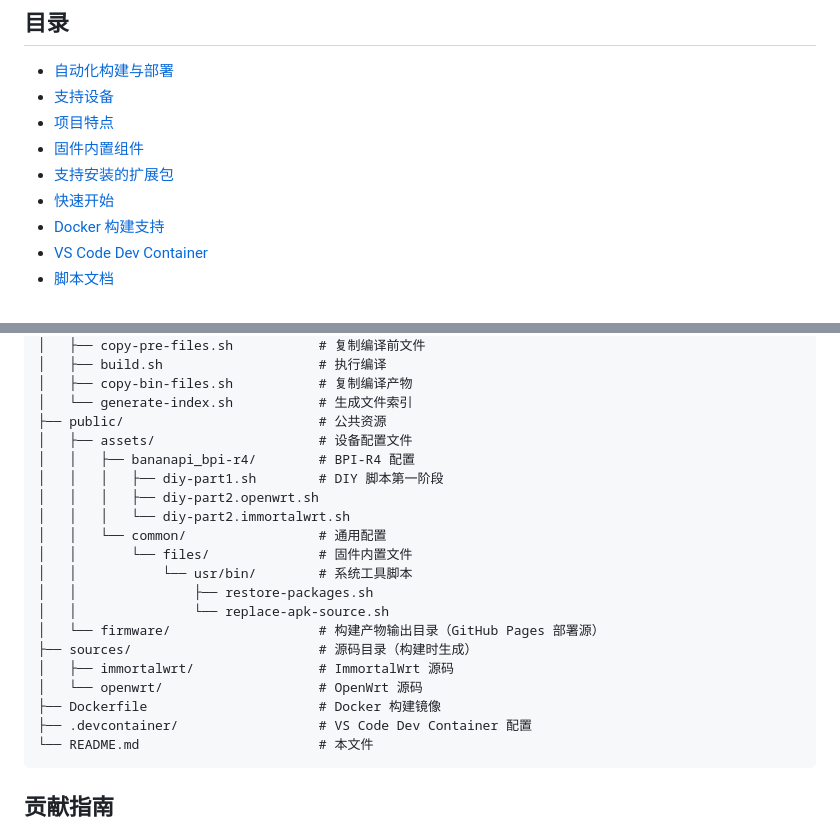
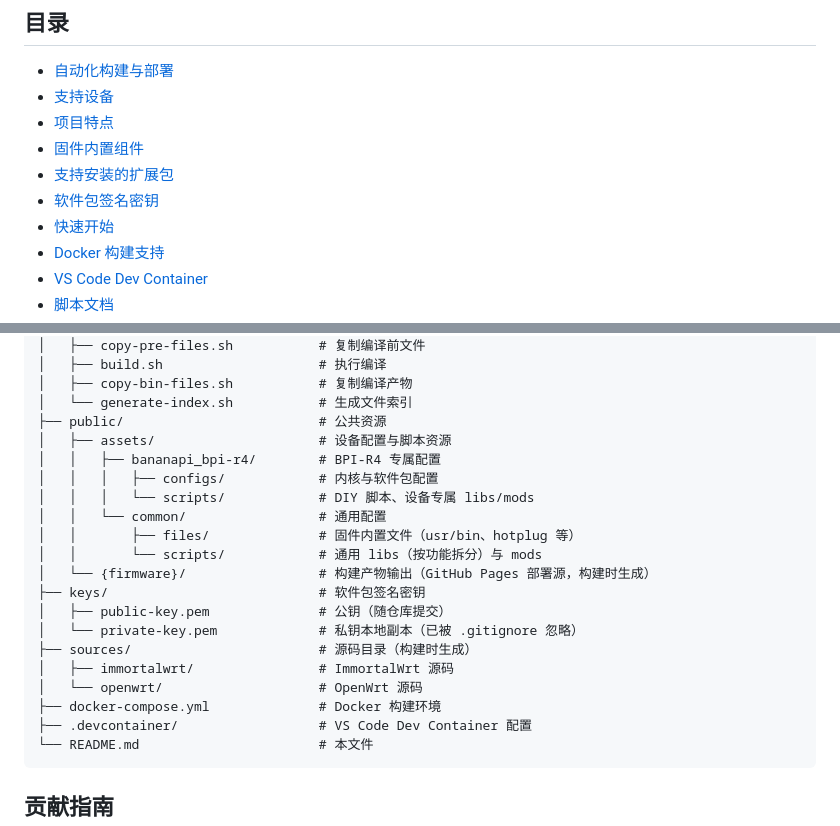
Before and after one commit to Shuery-Shuai/RouterFirmware, a Markdown page: README.md, 2 parts joined by grey strips. Rendered like a GitHub page.

Commit message:
📃 docs(readme): 补充软件包签名密钥说明并校正项目结构。
新增签名密钥章节与目录项（密钥位置、CI/本地配置方式、旧固件手动导入公钥）；项目结构按实际目录更新，移除并不存在的 Dockerfile。

````diff
--- a/README.md
+++ b/README.md
@@ -12,6 +12,7 @@
 - [项目特点](#项目特点)
 - [固件内置组件](#固件内置组件)
 - [支持安装的扩展包](#支持安装的扩展包)
+- [软件包签名密钥](#软件包签名密钥)
 - [快速开始](#快速开始)
 - [Docker 构建支持](#docker-构建支持)
 - [VS Code Dev Container](#vs-code-dev-container)
@@ -503,21 +539,21 @@ RouterFirmware/
 │   ├── copy-bin-files.sh           # 复制编译产物
 │   └── generate-index.sh           # 生成文件索引
 ├── public/                         # 公共资源
-│   ├── assets/                     # 设备配置文件
-│   │   ├── bananapi_bpi-r4/        # BPI-R4 配置
-│   │   │   ├── diy-part1.sh        # DIY 脚本第一阶段
-│   │   │   ├── diy-part2.openwrt.sh
-│   │   │   └── diy-part2.immortalwrt.sh
+│   ├── assets/                     # 设备配置与脚本资源
+│   │   ├── bananapi_bpi-r4/        # BPI-R4 专属配置
+│   │   │   ├── configs/            # 内核与软件包配置
+│   │   │   └── scripts/            # DIY 脚本、设备专属 libs/mods
 │   │   └── common/                 # 通用配置
-│   │       └── files/              # 固件内置文件
-│   │           └── usr/bin/        # 系统工具脚本
-│   │               ├── restore-packages.sh
-│   │               └── replace-apk-source.sh
-│   └── firmware/                   # 构建产物输出目录（GitHub Pages 部署源）
+│   │       ├── files/              # 固件内置文件（usr/bin、hotplug 等）
+│   │       └── scripts/            # 通用 libs（按功能拆分）与 mods
+│   └── {firmware}/                 # 构建产物输出（GitHub Pages 部署源，构建时生成）
+├── keys/                           # 软件包签名密钥
+│   ├── public-key.pem              # 公钥（随仓库提交）
+│   └── private-key.pem             # 私钥本地副本（已被 .gitignore 忽略）
 ├── sources/                        # 源码目录（构建时生成）
 │   ├── immortalwrt/                # ImmortalWrt 源码
 │   └── openwrt/                    # OpenWrt 源码
-├── Dockerfile                      # Docker 构建镜像
+├── docker-compose.yml              # Docker 构建环境
 ├── .devcontainer/                  # VS Code Dev Container 配置
 └── README.md                       # 本文件
 ```
````
Also changed, not shown: other parts of README.md (+35 -0 lines).
